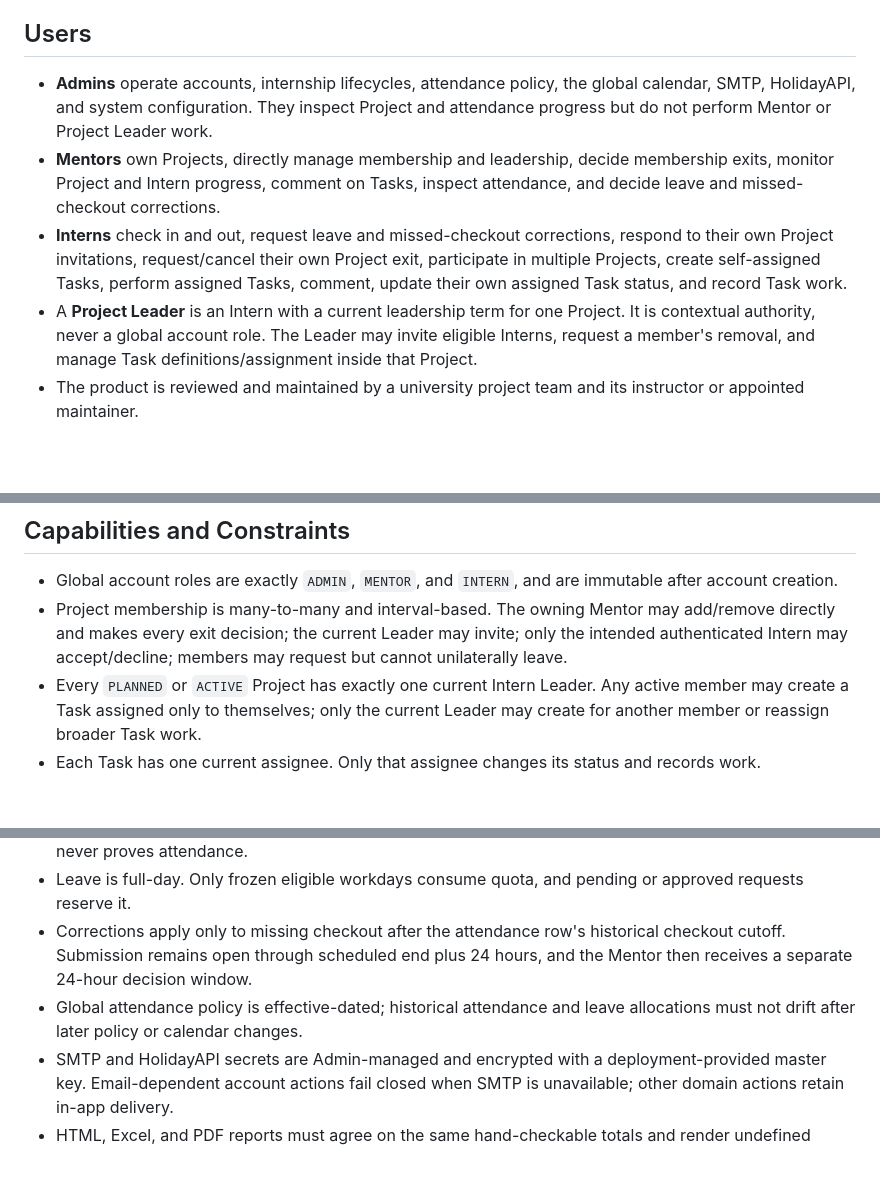
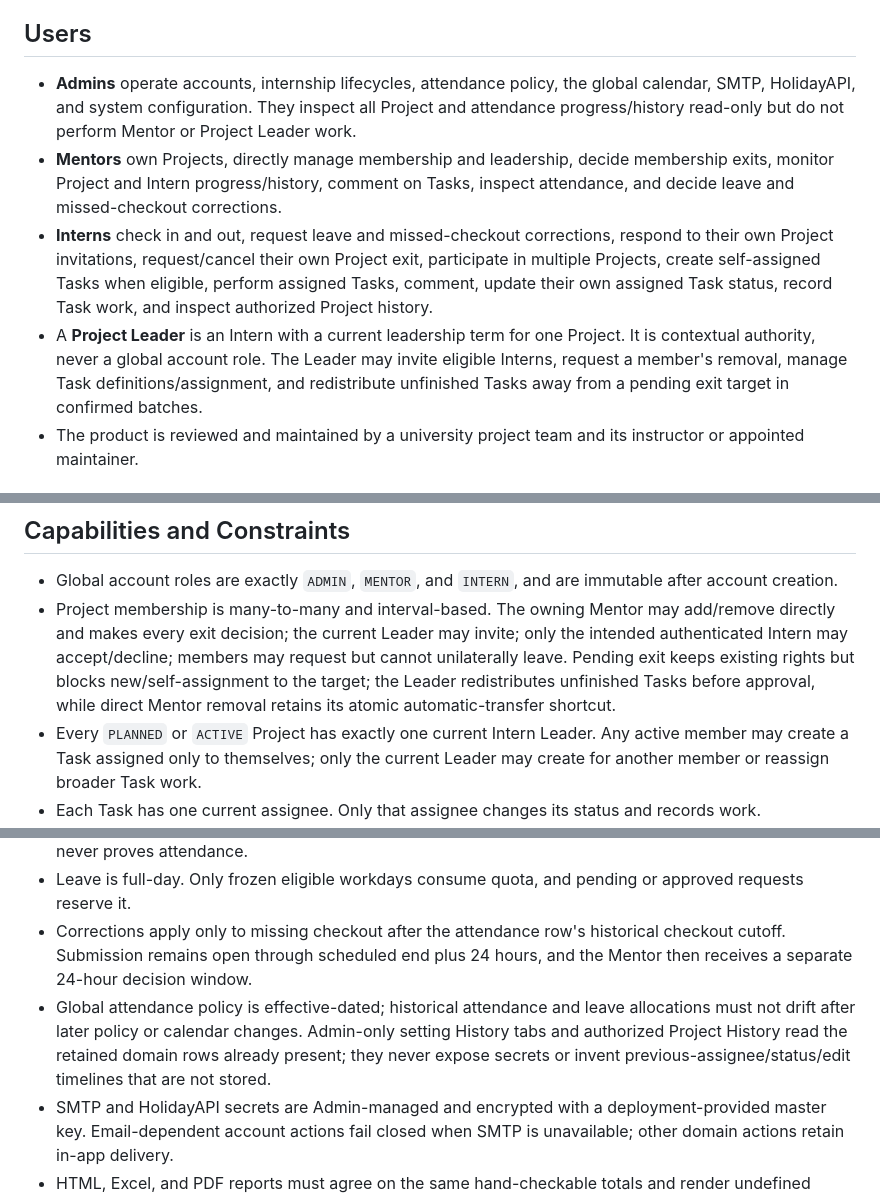
Before and after one commit to Loc-LX/LabTimeSheet, a Markdown page: PRODUCT.md, 3 parts joined by grey strips. Drawn GitHub-style; blank space fills up the shorter version.

```diff
--- a/PRODUCT.md
+++ b/PRODUCT.md
@@ -17,10 +17,10 @@ web
 
 ## Users
 
-- **Admins** operate accounts, internship lifecycles, attendance policy, the global calendar, SMTP, HolidayAPI, and system configuration. They inspect Project and attendance progress but do not perform Mentor or Project Leader work.
-- **Mentors** own Projects, directly manage membership and leadership, decide membership exits, monitor Project and Intern progress, comment on Tasks, inspect attendance, and decide leave and missed-checkout corrections.
-- **Interns** check in and out, request leave and missed-checkout corrections, respond to their own Project invitations, request/cancel their own Project exit, participate in multiple Projects, create self-assigned Tasks, perform assigned Tasks, comment, update their own assigned Task status, and record Task work.
-- A **Project Leader** is an Intern with a current leadership term for one Project. It is contextual authority, never a global account role. The Leader may invite eligible Interns, request a member's removal, and manage Task definitions/assignment inside that Project.
+- **Admins** operate accounts, internship lifecycles, attendance policy, the global calendar, SMTP, HolidayAPI, and system configuration. They inspect all Project and attendance progress/history read-only but do not perform Mentor or Project Leader work.
+- **Mentors** own Projects, directly manage membership and leadership, decide membership exits, monitor Project and Intern progress/history, comment on Tasks, inspect attendance, and decide leave and missed-checkout corrections.
+- **Interns** check in and out, request leave and missed-checkout corrections, respond to their own Project invitations, request/cancel their own Project exit, participate in multiple Projects, create self-assigned Tasks when eligible, perform assigned Tasks, comment, update their own assigned Task status, record Task work, and inspect authorized Project history.
+- A **Project Leader** is an Intern with a current leadership term for one Project. It is contextual authority, never a global account role. The Leader may invite eligible Interns, request a member's removal, manage Task definitions/assignment, and redistribute unfinished Tasks away from a pending exit target in confirmed batches.
 - The product is reviewed and maintained by a university project team and its instructor or appointed maintainer.
 
 ## Product Purpose
@@ -46,13 +46,13 @@ The product joins attendance oversight and Project delivery without pretending t
 ## Capabilities and Constraints
 
 - Global account roles are exactly `ADMIN`, `MENTOR`, and `INTERN`, and are immutable after account creation.
-- Project membership is many-to-many and interval-based. The owning Mentor may add/remove directly and makes every exit decision; the current Leader may invite; only the intended authenticated Intern may accept/decline; members may request but cannot unilaterally leave.
+- Project membership is many-to-many and interval-based. The owning Mentor may add/remove directly and makes every exit decision; the current Leader may invite; only the intended authenticated Intern may accept/decline; members may request but cannot unilaterally leave. Pending exit keeps existing rights but blocks new/self-assignment to the target; the Leader redistributes unfinished Tasks before approval, while direct Mentor removal retains its atomic automatic-transfer shortcut.
 - Every `PLANNED` or `ACTIVE` Project has exactly one current Intern Leader. Any active member may create a Task assigned only to themselves; only the current Leader may create for another member or reassign broader Task work.
 - Each Task has one current assignee. Only that assignee changes its status and records work.
 - Attendance uses server-time check-in and checkout. Effective-dated policy stores separate check-in and checkout grace periods, both defaulting to 30 minutes; with the default 15:30 end, normal checkout closes immediately after the inclusive 16:00:00 cutoff. Task work is a separate dated-minute record and never proves attendance.
 - Leave is full-day. Only frozen eligible workdays consume quota, and pending or approved requests reserve it.
 - Corrections apply only to missing checkout after the attendance row's historical checkout cutoff. Submission remains open through scheduled end plus 24 hours, and the Mentor then receives a separate 24-hour decision window.
-- Global attendance policy is effective-dated; historical attendance and leave allocations must not drift after later policy or calendar changes.
+- Global attendance policy is effective-dated; historical attendance and leave allocations must not drift after later policy or calendar changes. Admin-only setting History tabs and authorized Project History read the retained domain rows already present; they never expose secrets or invent previous-assignee/status/edit timelines that are not stored.
 - SMTP and HolidayAPI secrets are Admin-managed and encrypted with a deployment-provided master key. Email-dependent account actions fail closed when SMTP is unavailable; other domain actions retain in-app delivery.
 - HTML, Excel, and PDF reports must agree on the same hand-checkable totals and render undefined denominators as `N/A`.
 - The product language is English in v1. Displayed business dates use `dd/MM/yyyy` and times use 24-hour local time.
```
Also changed, not shown: other parts of PRODUCT.md (+1 -1 lines), README.md (+1 -1 lines).
